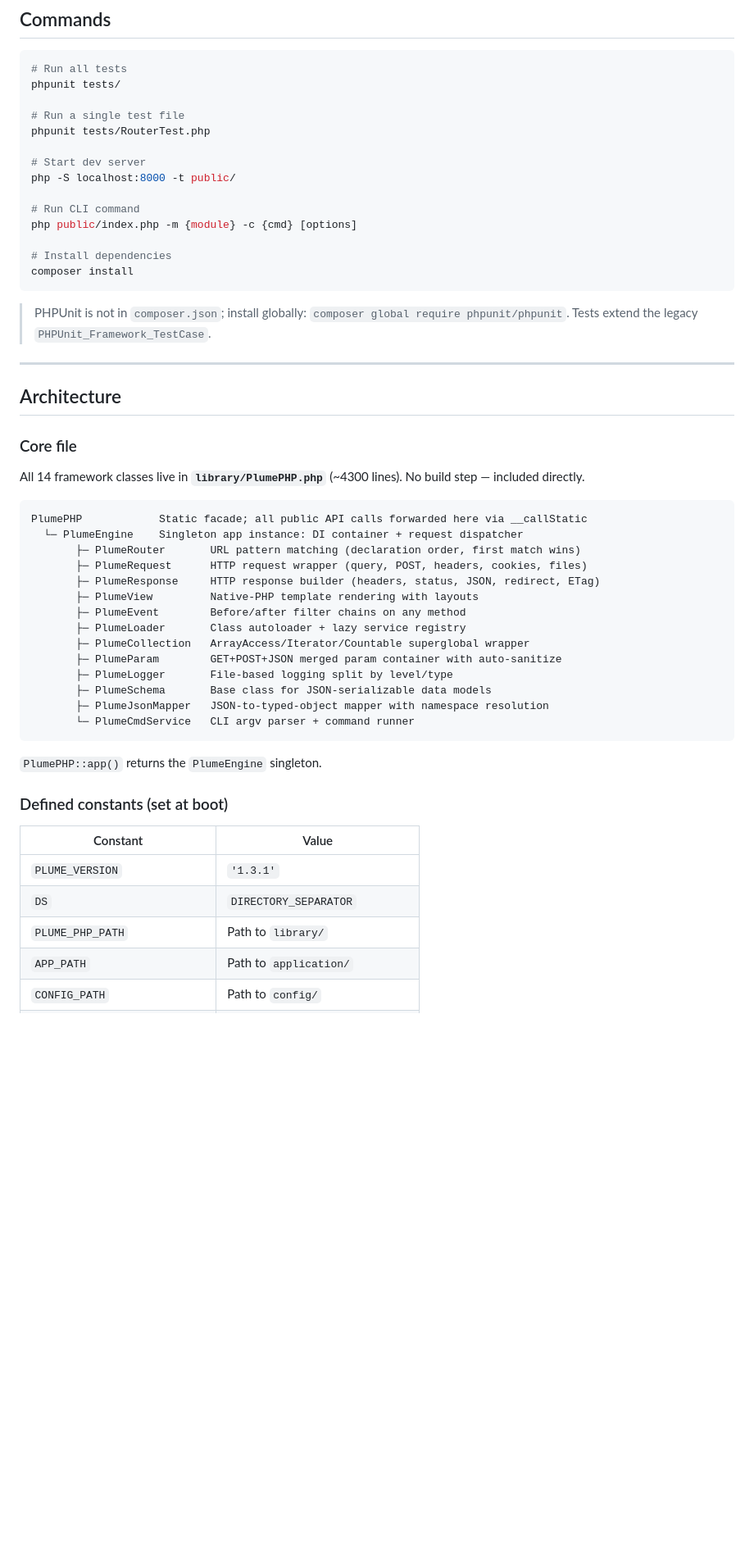
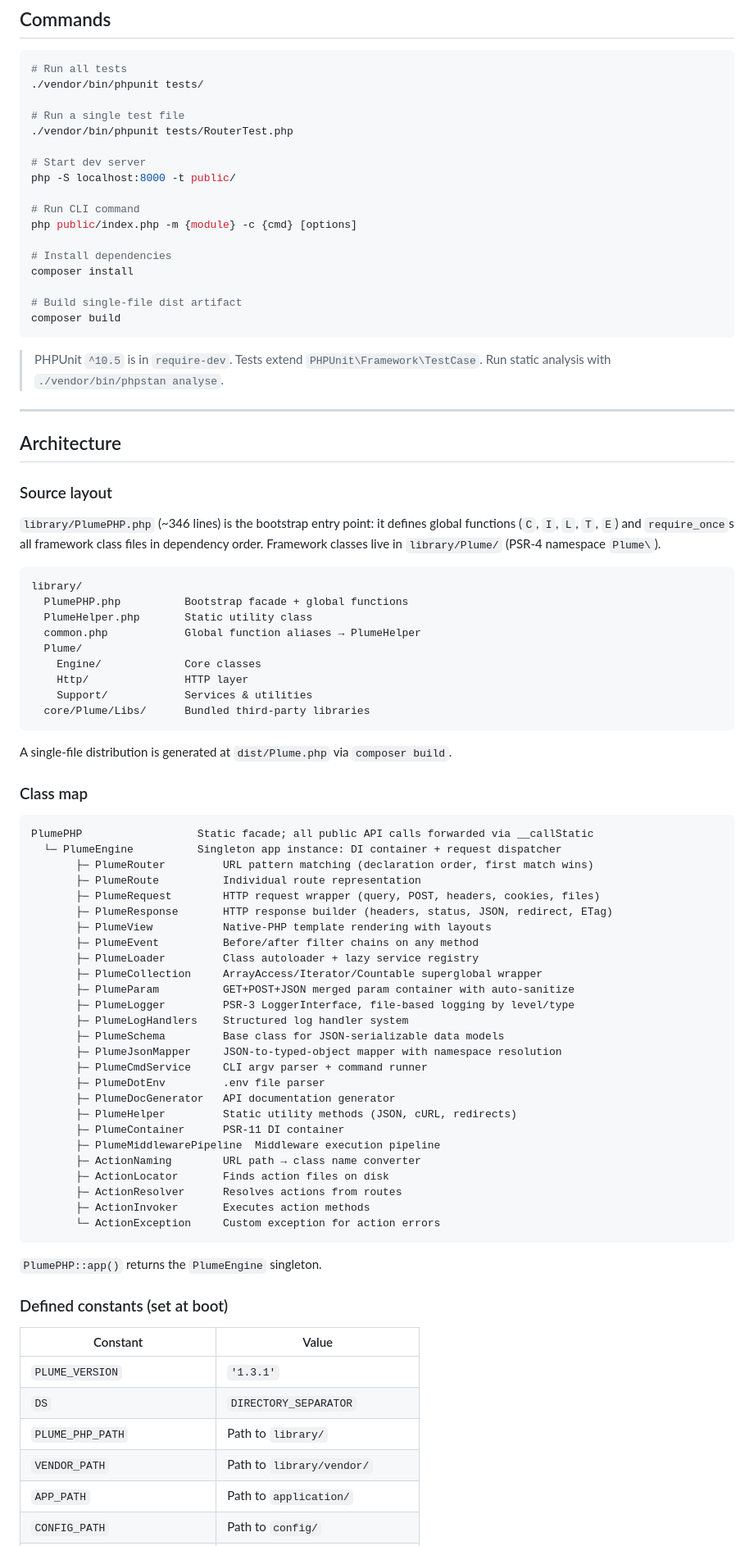
Before and after one commit to spcent/PlumePHP, a Markdown page: CLAUDE.md, the part around one of its changes. Shown at 82% size. Drawn GitHub-style; blank space fills up the shorter version.

Commit message:
docs: update CLAUDE.md to reflect current modular architecture
Removes outdated monolithic-file description (PlumePHP.php is now 346
lines, not 4300). Documents the refactored PSR-4 namespace layout under
library/Plume/, the expanded class set (25+ classes vs 14), new features
including worker mode, route groups, PSR-3 logger, PSR-11 container,
DotEnv, middleware pipeline, build system, and PHPStan. Corrects the
PHPUnit instructions now that it is in require-dev.

Co-Authored-By: Claude Sonnet 4.6 <noreply@anthropic.com>
Claude-Session: https://claude.ai/code/session_01WReY4ZHTTPqyqQTuHdmkgi

````diff
--- a/CLAUDE.md
+++ b/CLAUDE.md
@@ -4,10 +4,10 @@
 
 ```bash
 # Run all tests
-phpunit tests/
+./vendor/bin/phpunit tests/
 
 # Run a single test file
-phpunit tests/RouterTest.php
+./vendor/bin/phpunit tests/RouterTest.php
 
 # Start dev server
 php -S localhost:8000 -t public/
@@ -17,33 +17,64 @@ php public/index.php -m {module} -c {cmd} [options]
 
 # Install dependencies
 composer install
+
+# Build single-file dist artifact
+composer build
 ```
 
-> PHPUnit is not in `composer.json`; install globally: `composer global require phpunit/phpunit`. Tests extend the legacy `PHPUnit_Framework_TestCase`.
+> PHPUnit `^10.5` is in `require-dev`. Tests extend `PHPUnit\Framework\TestCase`. Run static analysis with `./vendor/bin/phpstan analyse`.
 
 ---
 
 ## Architecture
 
-### Core file
+### Source layout
 
-All 14 framework classes live in **`library/PlumePHP.php`** (~4300 lines). No build step — included directly.
+`library/PlumePHP.php` (~346 lines) is the bootstrap entry point: it defines global functions (`C`, `I`, `L`, `T`, `E`) and `require_once`s all framework class files in dependency order. Framework classes live in `library/Plume/` (PSR-4 namespace `Plume\`).
 
 ```
-PlumePHP            Static facade; all public API calls forwarded here via __callStatic
-  └─ PlumeEngine    Singleton app instance: DI container + request dispatcher
-       ├─ PlumeRouter       URL pattern matching (declaration order, first match wins)
-       ├─ PlumeRequest      HTTP request wrapper (query, POST, headers, cookies, files)
-       ├─ PlumeResponse     HTTP response builder (headers, status, JSON, redirect, ETag)
-       ├─ PlumeView         Native-PHP template rendering with layouts
-       ├─ PlumeEvent        Before/after filter chains on any method
-       ├─ PlumeLoader       Class autoloader + lazy service registry
-       ├─ PlumeCollection   ArrayAccess/Iterator/Countable superglobal wrapper
-       ├─ PlumeParam        GET+POST+JSON merged param container with auto-sanitize
-       ├─ PlumeLogger       File-based logging split by level/type
-       ├─ PlumeSchema       Base class for JSON-serializable data models
-       ├─ PlumeJsonMapper   JSON-to-typed-object mapper with namespace resolution
-       └─ PlumeCmdService   CLI argv parser + command runner
+library/
+  PlumePHP.php          Bootstrap facade + global functions
+  PlumeHelper.php       Static utility class
+  common.php            Global function aliases → PlumeHelper
+  Plume/
+    Engine/             Core classes
+    Http/               HTTP layer
+    Support/            Services & utilities
+  core/Plume/Libs/      Bundled third-party libraries
+```
+
+A single-file distribution is generated at `dist/Plume.php` via `composer build`.
+
+### Class map
+
+```
+PlumePHP                  Static facade; all public API calls forwarded via __callStatic
+  └─ PlumeEngine          Singleton app instance: DI container + request dispatcher
+       ├─ PlumeRouter         URL pattern matching (declaration order, first match wins)
+       ├─ PlumeRoute          Individual route representation
+       ├─ PlumeRequest        HTTP request wrapper (query, POST, headers, cookies, files)
+       ├─ PlumeResponse       HTTP response builder (headers, status, JSON, redirect, ETag)
+       ├─ PlumeView           Native-PHP template rendering with layouts
+       ├─ PlumeEvent          Before/after filter chains on any method
+       ├─ PlumeLoader         Class autoloader + lazy service registry
+       ├─ PlumeCollection     ArrayAccess/Iterator/Countable superglobal wrapper
+       ├─ PlumeParam          GET+POST+JSON merged param container with auto-sanitize
+       ├─ PlumeLogger         PSR-3 LoggerInterface, file-based logging by level/type
+       ├─ PlumeLogHandlers    Structured log handler system
+       ├─ PlumeSchema         Base class for JSON-serializable data models
+       ├─ PlumeJsonMapper     JSON-to-typed-object mapper with namespace resolution
+       ├─ PlumeCmdService     CLI argv parser + command runner
+       ├─ PlumeDotEnv         .env file parser
+       ├─ PlumeDocGenerator   API documentation generator
+       ├─ PlumeHelper         Static utility methods (JSON, cURL, redirects)
+       ├─ PlumeContainer      PSR-11 DI container
+       ├─ PlumeMiddlewarePipeline  Middleware execution pipeline
+       ├─ ActionNaming        URL path → class name converter
+       ├─ ActionLocator       Finds action files on disk
+       ├─ ActionResolver      Resolves actions from routes
+       ├─ ActionInvoker       Executes action methods
+       └─ ActionException     Custom exception for action errors
 ```
 
 `PlumePHP::app()` returns the `PlumeEngine` singleton.
@@ -55,6 +86,7 @@ PlumePHP            Static facade; all public API calls forwarded here via __cal
 | `PLUME_VERSION` | `'1.3.1'` |
 | `DS` | `DIRECTORY_SEPARATOR` |
 | `PLUME_PHP_PATH` | Path to `library/` |
+| `VENDOR_PATH` | Path to `library/vendor/` |
 | `APP_PATH` | Path to `application/` |
 | `CONFIG_PATH` | Path to `config/` |
 | `PUBLIC_PATH` | Path to `public/` |
````
Also changed, not shown: other parts of CLAUDE.md (+28 -9 lines).
